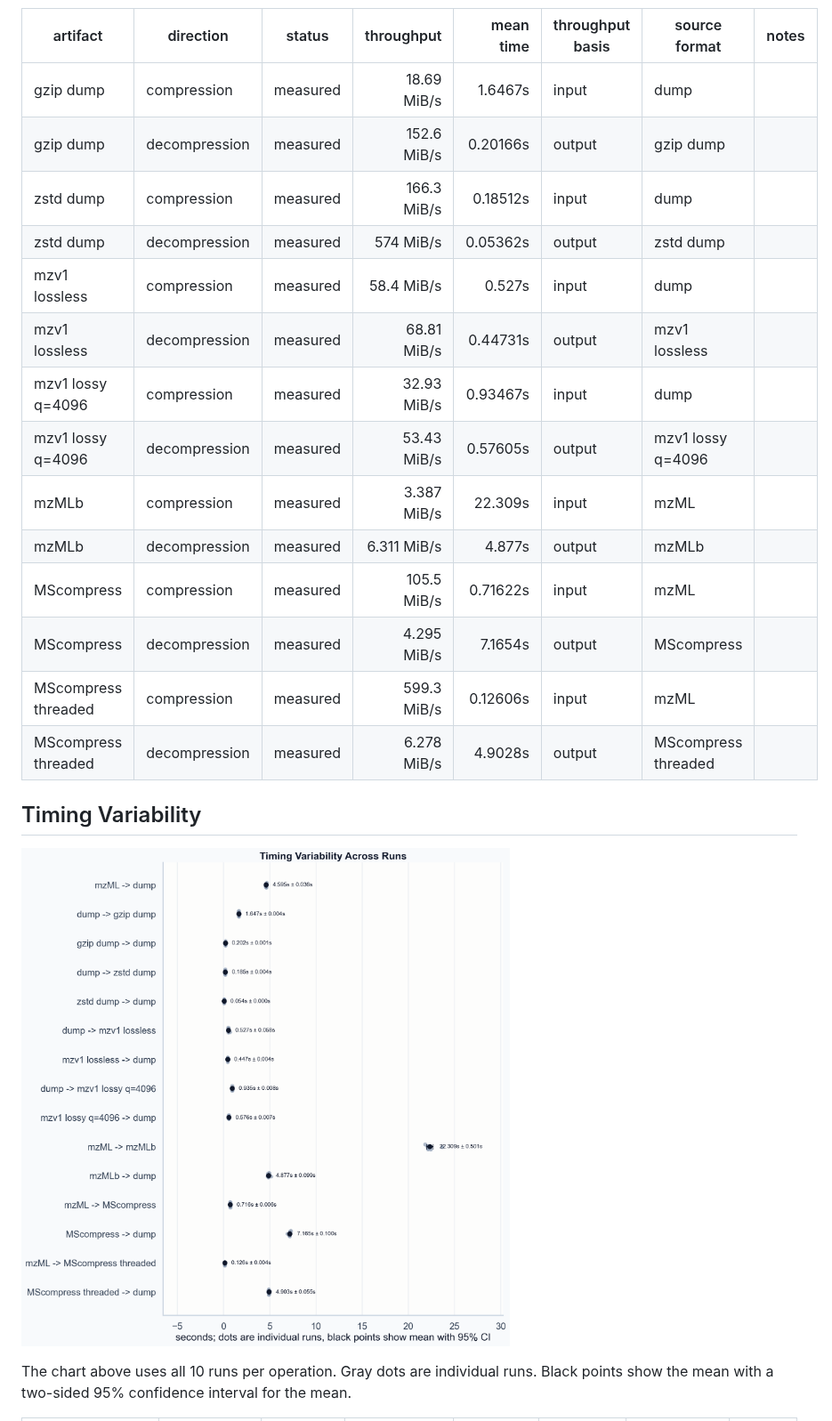
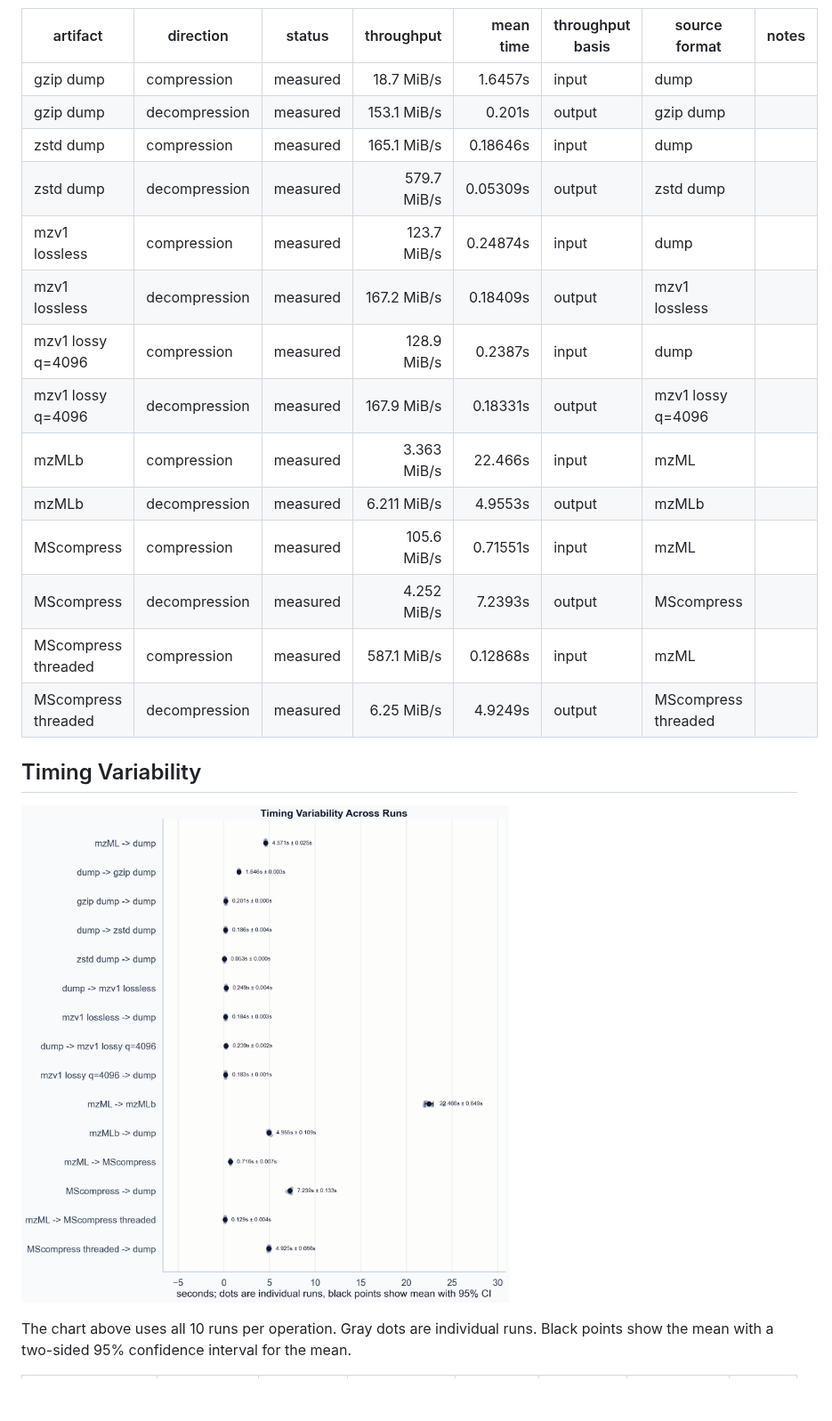
Before and after one commit to eneskemalergin/mzarc, a Markdown page: benchmark/report.md, the part around one of its changes. Shown at 89% size. Rendered like a GitHub page; pictures changed too: benchmark/plots/timing_intervals.png; blank space fills up the shorter version.

```diff
--- a/benchmark/report.md
+++ b/benchmark/report.md
@@ -45,20 +54,20 @@ Lossless `.mzv1` is already materially smaller than mzML on this sample, and it
 
 | artifact | direction | status | throughput | mean time | throughput basis | source format | notes |
 | --- | --- | --- | ---: | ---: | --- | --- | --- |
-| gzip dump | compression | measured | 18.69 MiB/s | 1.6467s | input | dump |  |
-| gzip dump | decompression | measured | 152.6 MiB/s | 0.20166s | output | gzip dump |  |
-| zstd dump | compression | measured | 166.3 MiB/s | 0.18512s | input | dump |  |
-| zstd dump | decompression | measured | 574 MiB/s | 0.05362s | output | zstd dump |  |
-| mzv1 lossless | compression | measured | 58.4 MiB/s | 0.527s | input | dump |  |
-| mzv1 lossless | decompression | measured | 68.81 MiB/s | 0.44731s | output | mzv1 lossless |  |
-| mzv1 lossy q=4096 | compression | measured | 32.93 MiB/s | 0.93467s | input | dump |  |
-| mzv1 lossy q=4096 | decompression | measured | 53.43 MiB/s | 0.57605s | output | mzv1 lossy q=4096 |  |
-| mzMLb | compression | measured | 3.387 MiB/s | 22.309s | input | mzML |  |
-| mzMLb | decompression | measured | 6.311 MiB/s | 4.877s | output | mzMLb |  |
-| MScompress | compression | measured | 105.5 MiB/s | 0.71622s | input | mzML |  |
-| MScompress | decompression | measured | 4.295 MiB/s | 7.1654s | output | MScompress |  |
-| MScompress threaded | compression | measured | 599.3 MiB/s | 0.12606s | input | mzML |  |
-| MScompress threaded | decompression | measured | 6.278 MiB/s | 4.9028s | output | MScompress threaded |  |
+| gzip dump | compression | measured | 18.7 MiB/s | 1.6457s | input | dump |  |
+| gzip dump | decompression | measured | 153.1 MiB/s | 0.201s | output | gzip dump |  |
+| zstd dump | compression | measured | 165.1 MiB/s | 0.18646s | input | dump |  |
+| zstd dump | decompression | measured | 579.7 MiB/s | 0.05309s | output | zstd dump |  |
+| mzv1 lossless | compression | measured | 123.7 MiB/s | 0.24874s | input | dump |  |
+| mzv1 lossless | decompression | measured | 167.2 MiB/s | 0.18409s | output | mzv1 lossless |  |
+| mzv1 lossy q=4096 | compression | measured | 128.9 MiB/s | 0.2387s | input | dump |  |
+| mzv1 lossy q=4096 | decompression | measured | 167.9 MiB/s | 0.18331s | output | mzv1 lossy q=4096 |  |
+| mzMLb | compression | measured | 3.363 MiB/s | 22.466s | input | mzML |  |
+| mzMLb | decompression | measured | 6.211 MiB/s | 4.9553s | output | mzMLb |  |
+| MScompress | compression | measured | 105.6 MiB/s | 0.71551s | input | mzML |  |
+| MScompress | decompression | measured | 4.252 MiB/s | 7.2393s | output | MScompress |  |
+| MScompress threaded | compression | measured | 587.1 MiB/s | 0.12868s | input | mzML |  |
+| MScompress threaded | decompression | measured | 6.25 MiB/s | 4.9249s | output | MScompress threaded |  |
 
 ## Timing Variability
 
```
Also changed, not shown: other parts of benchmark/report.md (+36 -27 lines), README.md (+15 -11 lines), benchmark/plots/fidelity_overview.png, benchmark/plots/lossy_tradeoff.png, benchmark/plots/performance_overview.png, benchmark/plots/size_comparison.png, 12 other files.
